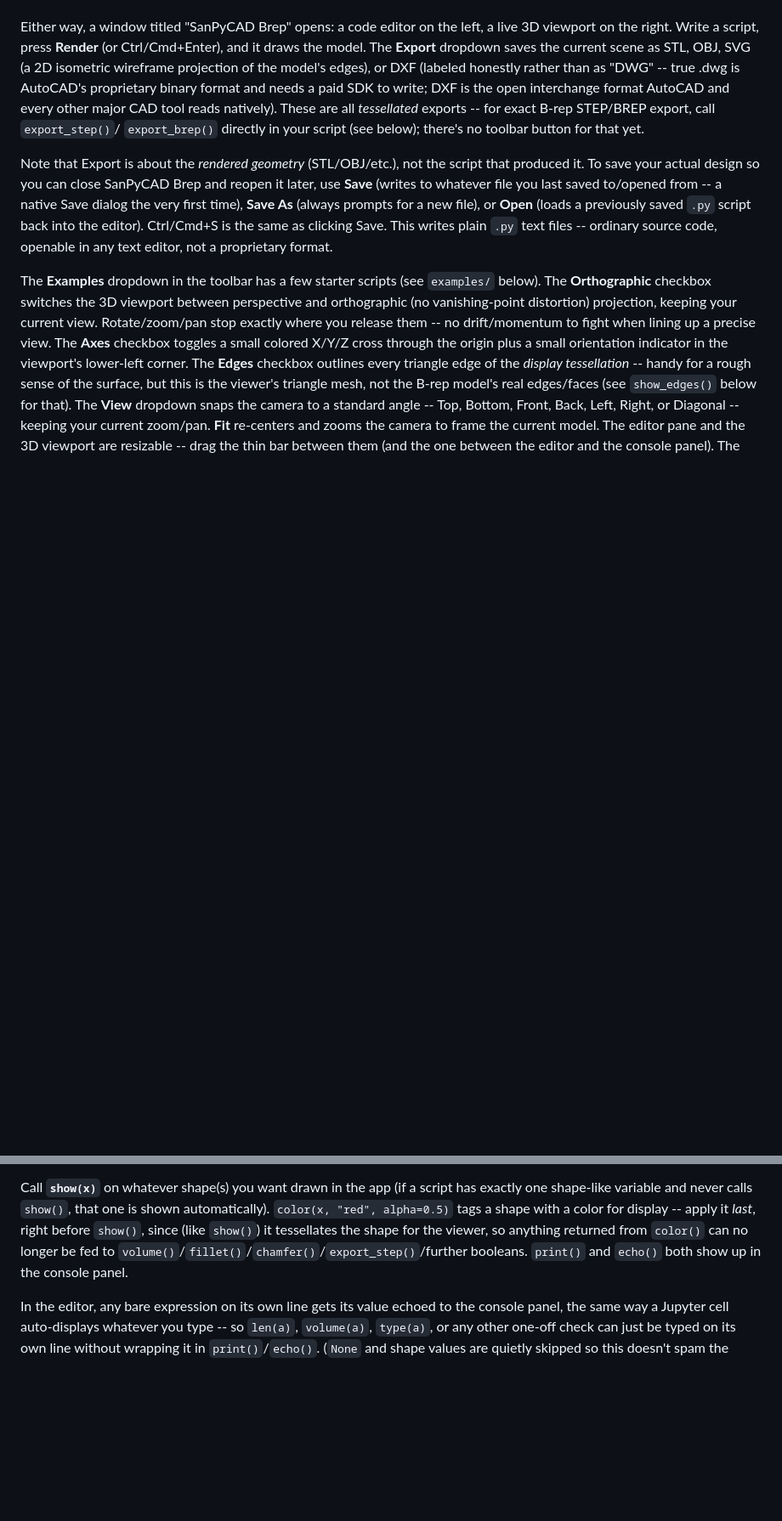
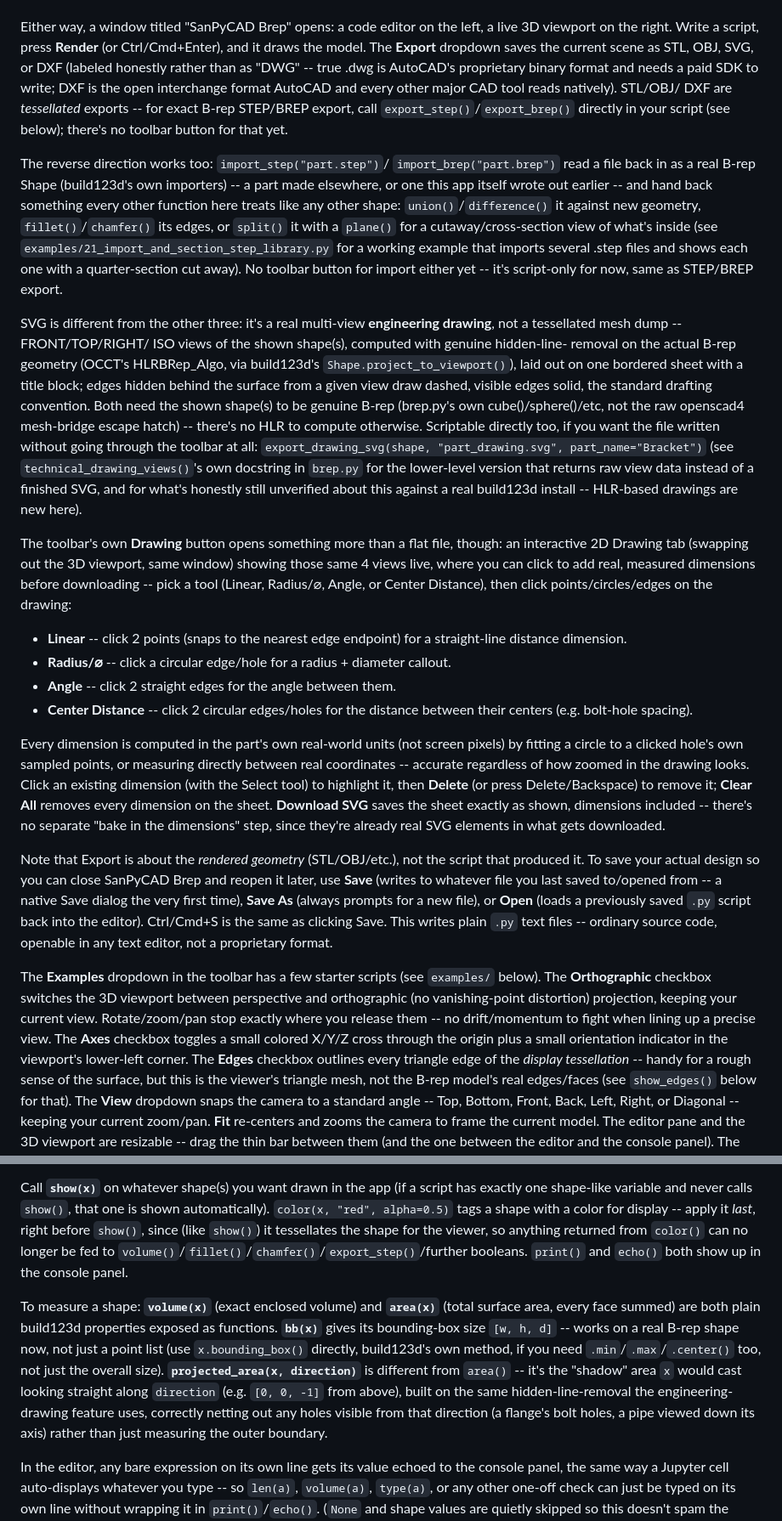
Before and after one commit to sprabhakar2006/SanPyCAD, a Markdown page: README.md, 2 parts joined by grey strips. Shown at 85% size. Drawn GitHub-style; blank space fills up the shorter version.

```diff
--- a/README.md
+++ b/README.md
@@ -115,14 +115,67 @@ Python package.)
 Either way, a window titled "SanPyCAD Brep" opens: a code editor on the
 left, a live 3D viewport on the right. Write a script, press **Render**
 (or Ctrl/Cmd+Enter), and it draws the model. The **Export** dropdown
-saves the current scene as STL, OBJ, SVG (a 2D isometric wireframe
-projection of the model's edges), or DXF (labeled honestly rather than
-as "DWG" -- true .dwg is AutoCAD's proprietary binary format and needs
-a paid SDK to write; DXF is the open interchange format AutoCAD and
-every other major CAD tool reads natively). These are all *tessellated*
-exports -- for exact B-rep STEP/BREP export, call `export_step()`/
-`export_brep()` directly in your script (see below); there's no toolbar
-button for that yet.
+saves the current scene as STL, OBJ, SVG, or DXF (labeled honestly
+rather than as "DWG" -- true .dwg is AutoCAD's proprietary binary
+format and needs a paid SDK to write; DXF is the open interchange
+format AutoCAD and every other major CAD tool reads natively). STL/OBJ/
+DXF are *tessellated* exports -- for exact B-rep STEP/BREP export, call
+`export_step()`/`export_brep()` directly in your script (see below);
+there's no toolbar button for that yet.
+
+The reverse direction works too: `import_step("part.step")`/
+`import_brep("part.brep")` read a file back in as a real B-rep Shape
+(build123d's own importers) -- a part made elsewhere, or one this app
+itself wrote out earlier -- and hand back something every other
+function here treats like any other shape: `union()`/`difference()` it
+against new geometry, `fillet()`/`chamfer()` its edges, or `split()` it
+with a `plane()` for a cutaway/cross-section view of what's inside
+(see `examples/21_import_and_section_step_library.py` for a working
+example that imports several .step files and shows each one with a
+quarter-section cut away). No toolbar button for import either yet --
+it's script-only for now, same as STEP/BREP export.
+
+SVG is different from the other three: it's a real multi-view
+**engineering drawing**, not a tessellated mesh dump -- FRONT/TOP/RIGHT/
+ISO views of the shown shape(s), computed with genuine hidden-line-
+removal on the actual B-rep geometry (OCCT's HLRBRep_Algo, via
+build123d's `Shape.project_to_viewport()`), laid out on one bordered
+sheet with a title block; edges hidden behind the surface from a given
+view draw dashed, visible edges solid, the standard drafting
+convention. Both need the shown shape(s) to be genuine B-rep (brep.py's
+own cube()/sphere()/etc, not the raw openscad4 mesh-bridge escape
+hatch) -- there's no HLR to compute otherwise. Scriptable directly too,
+if you want the file written without going through the toolbar at all:
+`export_drawing_svg(shape, "part_drawing.svg", part_name="Bracket")`
+(see `technical_drawing_views()`'s own docstring in `brep.py` for the
+lower-level version that returns raw view data instead of a finished
+SVG, and for what's honestly still unverified about this against a
+real build123d install -- HLR-based drawings are new here).
+
+The toolbar's own **Drawing** button opens something more than a flat
+file, though: an interactive 2D Drawing tab (swapping out the 3D
+viewport, same window) showing those same 4 views live, where you can
+click to add real, measured dimensions before downloading -- pick a
+tool (Linear, Radius/&#8960;, Angle, or Center Distance), then click
+points/circles/edges on the drawing:
+- **Linear** -- click 2 points (snaps to the nearest edge endpoint) for
+  a straight-line distance dimension.
+- **Radius/&#8960;** -- click a circular edge/hole for a radius +
+  diameter callout.
+- **Angle** -- click 2 straight edges for the angle between them.
+- **Center Distance** -- click 2 circular edges/holes for the distance
+  between their centers (e.g. bolt-hole spacing).
+
+Every dimension is computed in the part's own real-world units (not
+screen pixels) by fitting a circle to a clicked hole's own sampled
+points, or measuring directly between real coordinates -- accurate
+regardless of how zoomed in the drawing looks. Click an existing
+dimension (with the Select tool) to highlight it, then **Delete** (or
+press Delete/Backspace) to remove it; **Clear All** removes every
+dimension on the sheet. **Download SVG** saves the sheet exactly as
+shown, dimensions included -- there's no separate "bake in the
+dimensions" step, since they're already real SVG elements in what gets
+downloaded.
 
 Note that Export is about the *rendered geometry* (STL/OBJ/etc.), not
 the script that produced it. To save your actual design so you can
@@ -282,6 +335,20 @@ viewer, so anything returned from `color()` can no longer be fed to
 `volume()`/`fillet()`/`chamfer()`/`export_step()`/further booleans.
 `print()` and `echo()` both show up in the console panel.
 
+To measure a shape: **`volume(x)`** (exact enclosed volume) and
+**`area(x)`** (total surface area, every face summed) are both plain
+build123d properties exposed as functions. **`bb(x)`** gives its
+bounding-box size `[w, h, d]` -- works on a real B-rep shape now, not
+just a point list (use `x.bounding_box()` directly, build123d's own
+method, if you need `.min`/`.max`/`.center()` too, not just the
+overall size). **`projected_area(x, direction)`** is different from
+`area()` -- it's the "shadow" area `x` would cast looking straight
+along `direction` (e.g. `[0, 0, -1]` from above), built on the same
+hidden-line-removal the engineering-drawing feature uses, correctly
+netting out any holes visible from that direction (a flange's bolt
+holes, a pipe viewed down its axis) rather than just measuring the
+outer boundary.
+
 In the editor, any bare expression on its own line gets its value
 echoed to the console panel, the same way a Jupyter cell auto-displays
 whatever you type -- so `len(a)`, `volume(a)`, `type(a)`, or any other
```
Also changed, not shown: other parts of README.md (+4 -2 lines).
